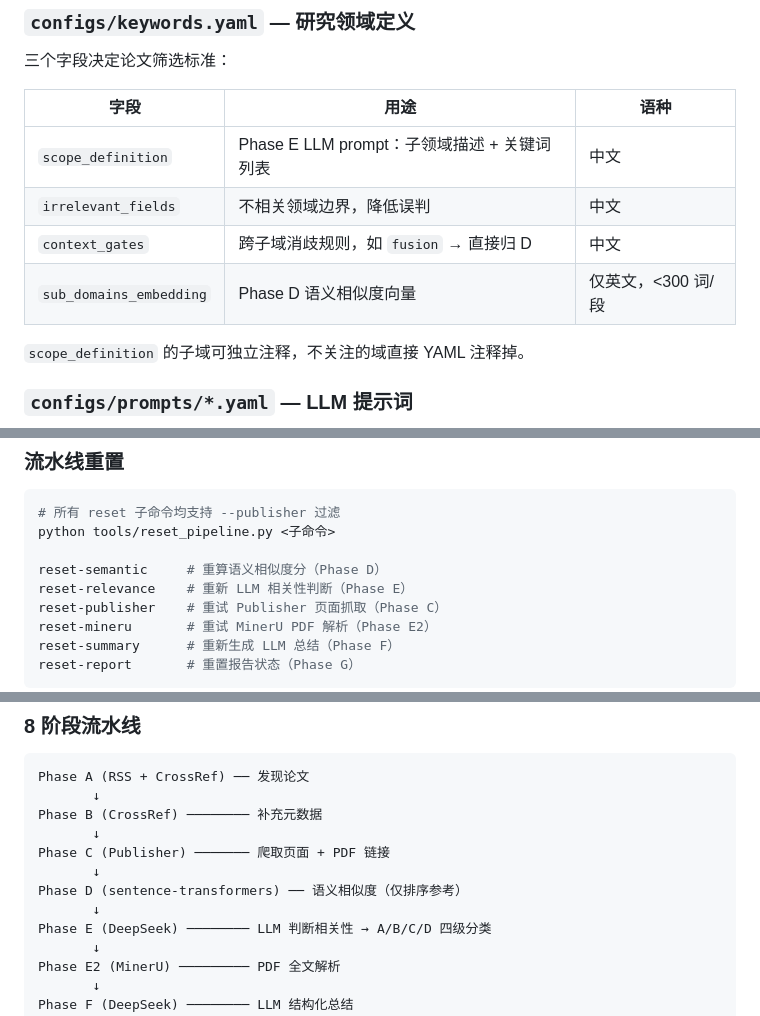
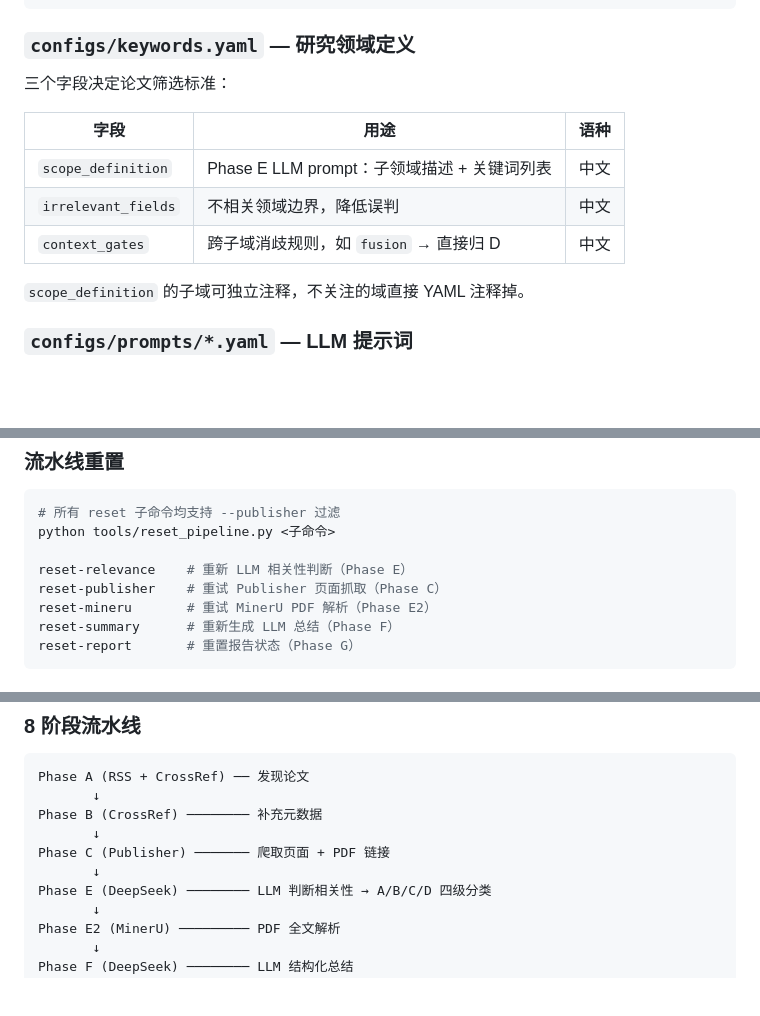
Before and after one commit to zmzm01/PapersCrawler, a Markdown page: docs/README.md, 3 parts joined by grey strips. GitHub-like rendering; blank space fills up the shorter version.

```diff
--- a/docs/README.md
+++ b/docs/README.md
@@ -195,7 +195,6 @@ formula_fix:                    # LLM 总结中 LaTeX 公式修复
 | `scope_definition` | Phase E LLM prompt：子领域描述 + 关键词列表 | 中文 |
 | `irrelevant_fields` | 不相关领域边界，降低误判 | 中文 |
 | `context_gates` | 跨子域消歧规则，如 `fusion` → 直接归 D | 中文 |
-| `sub_domains_embedding` | Phase D 语义相似度向量 | 仅英文，<300 词/段 |
 
 `scope_definition` 的子域可独立注释，不关注的域直接 YAML 注释掉。
 
@@ -219,7 +218,6 @@ formula_fix:                    # LLM 总结中 LaTeX 公式修复
 # 所有 reset 子命令均支持 --publisher 过滤
 python tools/reset_pipeline.py <子命令>
 
-reset-semantic     # 重算语义相似度分（Phase D）
 reset-relevance    # 重新 LLM 相关性判断（Phase E）
 reset-publisher    # 重试 Publisher 页面抓取（Phase C）
 reset-mineru       # 重试 MinerU PDF 解析（Phase E2）
@@ -296,8 +294,6 @@ Phase B (CrossRef) ──────── 补充元数据
        ↓
 Phase C (Publisher) ─────── 爬取页面 + PDF 链接
        ↓
-Phase D (sentence-transformers) ── 语义相似度（仅排序参考）
-       ↓
 Phase E (DeepSeek) ──────── LLM 判断相关性 → A/B/C/D 四级分类
        ↓
 Phase E2 (MinerU) ───────── PDF 全文解析
```
Also changed, not shown: other parts of docs/README.md (+0 -1 lines), docs/design.md (+17 -41 lines).
